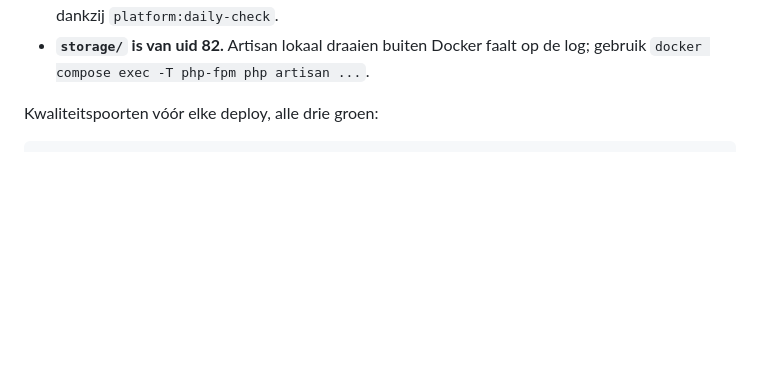
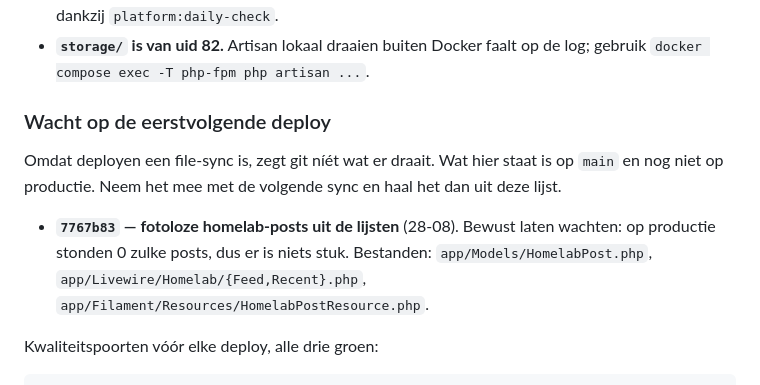
Before and after one commit to cloudmarktplaats/cloudmarktplaats, a Markdown page: AGENTS.md, the part around the change. GitHub-like rendering; blank space fills up the shorter version.

Commit message:
Note what sits on main but not yet on production
Deployen is een file-sync, dus git zegt niet wat er draait. Zonder zo'n
lijst is "meenemen met de volgende deploy" een afspraak die alleen in een
gesprek bestaat.

Co-Authored-By: Claude Opus 5 <noreply@anthropic.com>

```diff
--- a/AGENTS.md
+++ b/AGENTS.md
@@ -57,6 +57,17 @@ Aandachtspunten die een keer misgingen:
   er vier in twee seconden — zichtbaar geworden dankzij `platform:daily-check`.
 - **`storage/` is van uid 82.** Artisan lokaal draaien buiten Docker faalt op de log;
   gebruik `docker compose exec -T php-fpm php artisan ...`.
+
+### Wacht op de eerstvolgende deploy
+
+Omdat deployen een file-sync is, zegt git níét wat er draait. Wat hier staat
+is op `main` en nog niet op productie. Neem het mee met de volgende sync en
+haal het dan uit deze lijst.
+
+- **`7767b83` — fotoloze homelab-posts uit de lijsten** (28-08). Bewust laten
+  wachten: op productie stonden 0 zulke posts, dus er is niets stuk. Bestanden:
+  `app/Models/HomelabPost.php`, `app/Livewire/Homelab/{Feed,Recent}.php`,
+  `app/Filament/Resources/HomelabPostResource.php`.
 
 Kwaliteitspoorten vóór elke deploy, alle drie groen:
 
```
